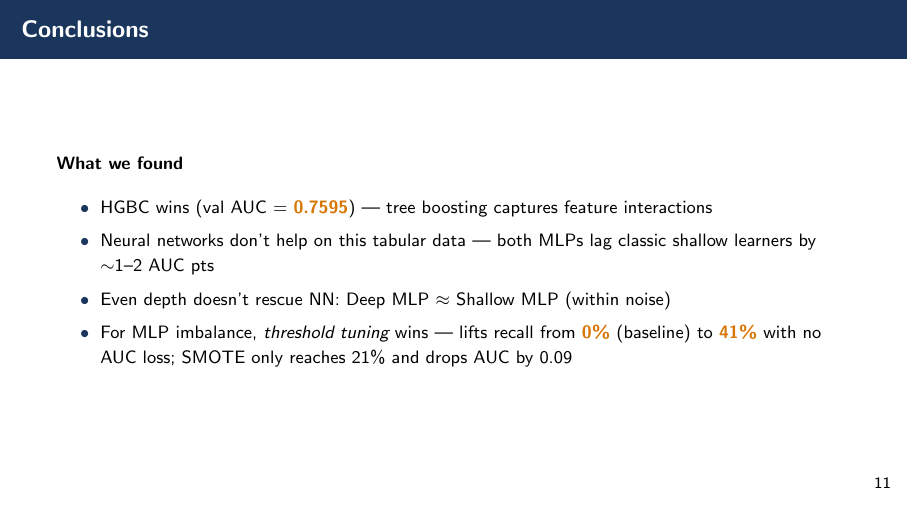
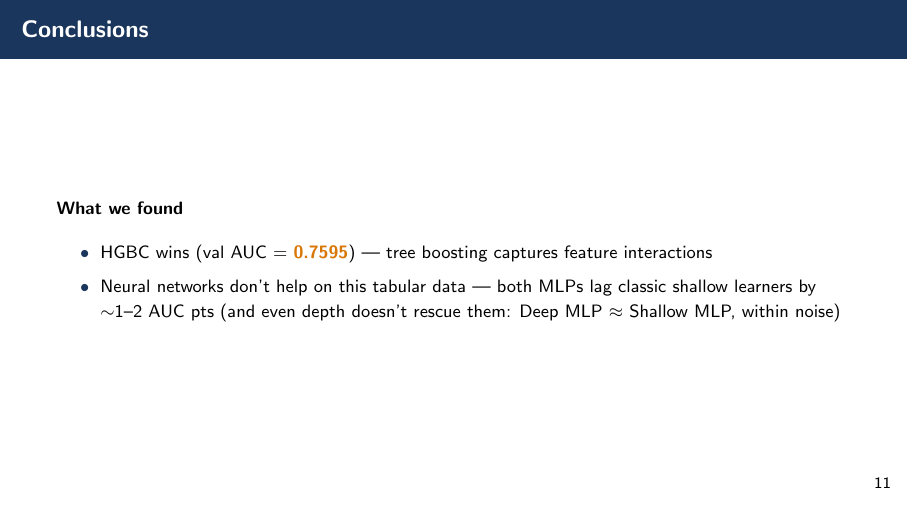
Before and after one commit to ymw0414/loan-default-imbalance-classification, LaTeX slides (slides/final_presentation.tex): page 12 of 13. Compiled offline with pdfLaTeX.

Commit message:
Slides 12: Conclusions reduced to 2 bullets — depth folded into bullet 2 as parenthetical, imbalance bullet dropped (avoids overgeneralization)

```diff
--- a/slides/final_presentation.tex
+++ b/slides/final_presentation.tex
@@ -390,9 +390,7 @@ Tree-based models still outperform deep learning on tabular data
 \textbf{What we found}
 \begin{itemize}
     \item HGBC wins (val AUC $=$ \hi{0.7595}) — tree boosting captures feature interactions
-    \item Neural networks don't help on this tabular data — both MLPs lag classic shallow learners by $\sim$1--2 AUC pts
-    \item Even depth doesn't rescue NN: Deep MLP $\approx$ Shallow MLP (within noise)
-    \item For MLP imbalance, \emph{threshold tuning} wins — lifts recall from \hi{0\%} (baseline) to \hi{41\%} with no AUC loss; SMOTE only reaches 21\% and drops AUC by 0.09
+    \item Neural networks don't help on this tabular data — both MLPs lag classic shallow learners by $\sim$1--2 AUC pts (and even depth doesn't rescue them: Deep MLP $\approx$ Shallow MLP, within noise)
 \end{itemize}
 
 \end{frame}
```
Also changed, not shown: for_blackboard/final_presentation.pdf, slides/final_presentation.pdf.
